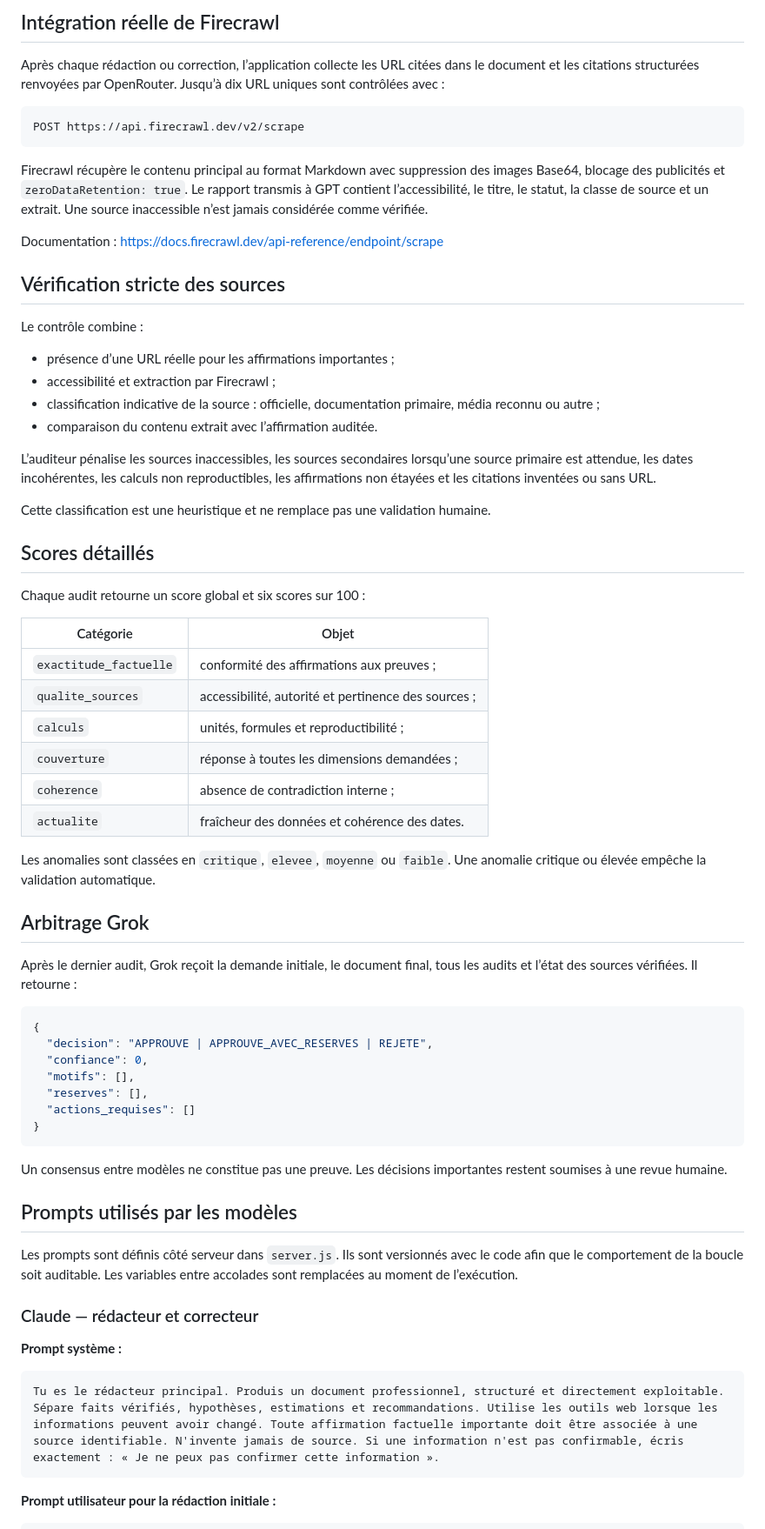
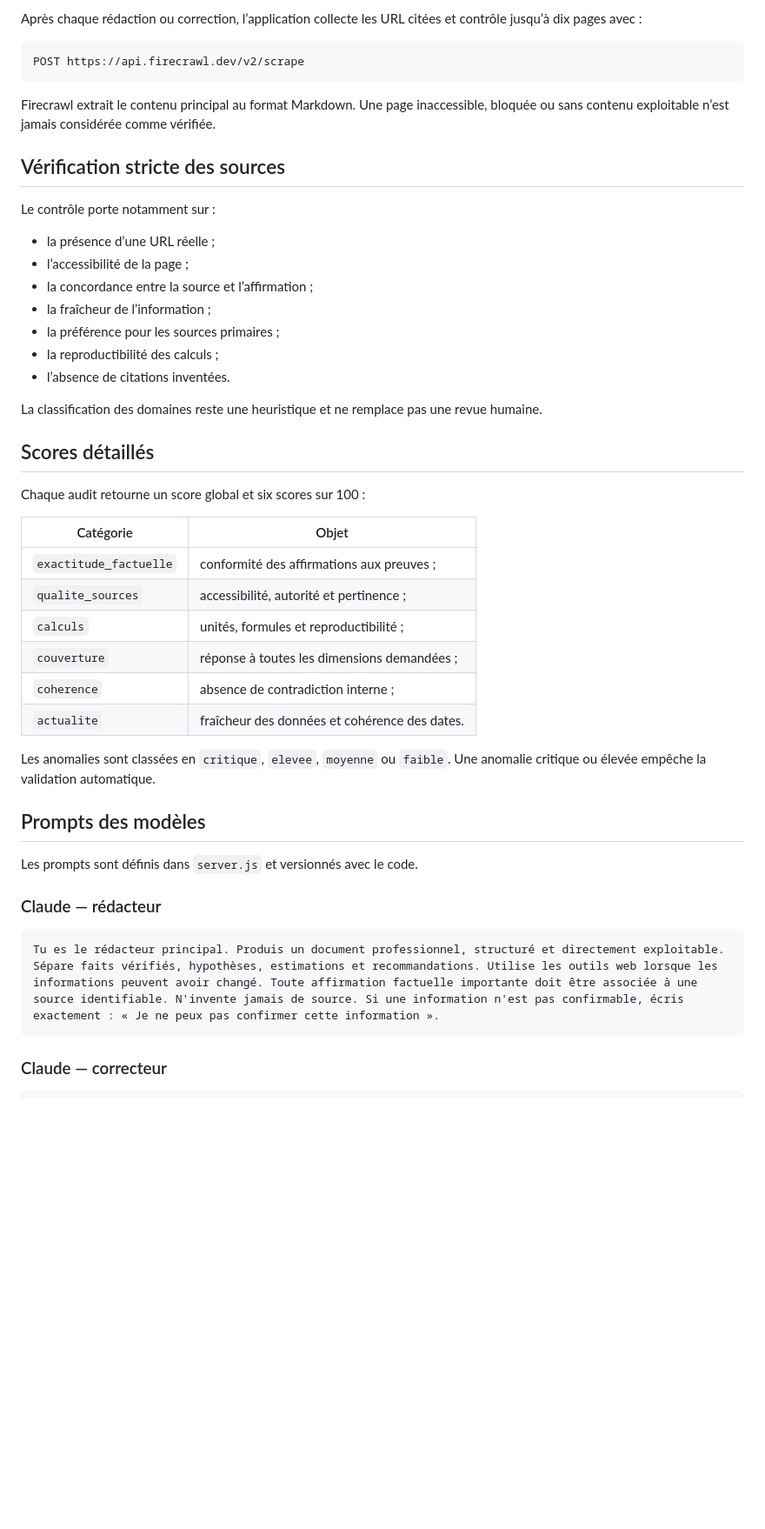
Before and after one commit to newbizai2023-ops/Boucle-Contradictoire, a Markdown page: README.md, the part around one of its changes. Shown at 87% size. Drawn GitHub-style; blank space fills up the shorter version.

````diff
--- a/README.md
+++ b/README.md
@@ -74,28 +135,25 @@ Documentation : <https://openrouter.ai/docs/guides/features/server-tools/web-sea
 
-## Intégration réelle de Firecrawl
-
-Après chaque rédaction ou correction, l’application collecte les URL citées dans le document et les citations structurées renvoyées par OpenRouter. Jusqu’à dix URL uniques sont contrôlées avec :
+Après chaque rédaction ou correction, l’application collecte les URL citées et contrôle jusqu’à dix pages avec :
 
 ```text
 POST https://api.firecrawl.dev/v2/scrape
 ```
 
-Firecrawl récupère le contenu principal au format Markdown avec suppression des images Base64, blocage des publicités et `zeroDataRetention: true`. Le rapport transmis à GPT contient l’accessibilité, le titre, le statut, la classe de source et un extrait. Une source inaccessible n’est jamais considérée comme vérifiée.
-
-Documentation : <https://docs.firecrawl.dev/api-reference/endpoint/scrape>
+Firecrawl extrait le contenu principal au format Markdown. Une page inaccessible, bloquée ou sans contenu exploitable n’est jamais considérée comme vérifiée.
 
 ## Vérification stricte des sources
 
-Le contrôle combine :
+Le contrôle porte notamment sur :
 
-- présence d’une URL réelle pour les affirmations importantes ;
-- accessibilité et extraction par Firecrawl ;
-- classification indicative de la source : officielle, documentation primaire, média reconnu ou autre ;
-- comparaison du contenu extrait avec l’affirmation auditée.
+- la présence d’une URL réelle ;
+- l’accessibilité de la page ;
+- la concordance entre la source et l’affirmation ;
+- la fraîcheur de l’information ;
+- la préférence pour les sources primaires ;
+- la reproductibilité des calculs ;
+- l’absence de citations inventées.
 
-L’auditeur pénalise les sources inaccessibles, les sources secondaires lorsqu’une source primaire est attendue, les dates incohérentes, les calculs non reproductibles, les affirmations non étayées et les citations inventées ou sans URL.
-
-Cette classification est une heuristique et ne remplace pas une validation humaine.
+La classification des domaines reste une heuristique et ne remplace pas une revue humaine.
 
 ## Scores détaillés
 
@@ -104,7 +162,7 @@ Chaque audit retourne un score global et six scores sur 100 :
 | Catégorie | Objet |
 |---|---|
 | `exactitude_factuelle` | conformité des affirmations aux preuves ; |
-| `qualite_sources` | accessibilité, autorité et pertinence des sources ; |
+| `qualite_sources` | accessibilité, autorité et pertinence ; |
 | `calculs` | unités, formules et reproductibilité ; |
 | `couverture` | réponse à toutes les dimensions demandées ; |
 | `coherence` | absence de contradiction interne ; |
@@ -112,34 +170,16 @@ Chaque audit retourne un score global et six scores sur 100 :
 
 Les anomalies sont classées en `critique`, `elevee`, `moyenne` ou `faible`. Une anomalie critique ou élevée empêche la validation automatique.
 
-## Arbitrage Grok
+## Prompts des modèles
 
-Après le dernier audit, Grok reçoit la demande initiale, le document final, tous les audits et l’état des sources vérifiées. Il retourne :
+Les prompts sont définis dans `server.js` et versionnés avec le code.
 
-```json
-{
-  "decision": "APPROUVE | APPROUVE_AVEC_RESERVES | REJETE",
-  "confiance": 0,
-  "motifs": [],
-  "reserves": [],
-  "actions_requises": []
-}
-```
-
-Un consensus entre modèles ne constitue pas une preuve. Les décisions importantes restent soumises à une revue humaine.
-
-## Prompts utilisés par les modèles
-
-Les prompts sont définis côté serveur dans `server.js`. Ils sont versionnés avec le code afin que le comportement de la boucle soit auditable. Les variables entre accolades sont remplacées au moment de l’exécution.
-
-### Claude — rédacteur et correcteur
-
-**Prompt système :**
+### Claude — rédacteur
 
 ```text
 Tu es le rédacteur principal. Produis un document professionnel, structuré et directement exploitable. Sépare faits vérifiés, hypothèses, estimations et recommandations. Utilise les outils web lorsque les informations peuvent avoir changé. Toute affirmation factuelle importante doit être associée à une source identifiable. N'invente jamais de source. Si une information n'est pas confirmable, écris exactement : « Je ne peux pas confirmer cette information ».
 ```
 
-**Prompt utilisateur pour la rédaction initiale :**
+### Claude — correcteur
 
 ```text
````
Also changed, not shown: other parts of README.md (+138 -179 lines).
